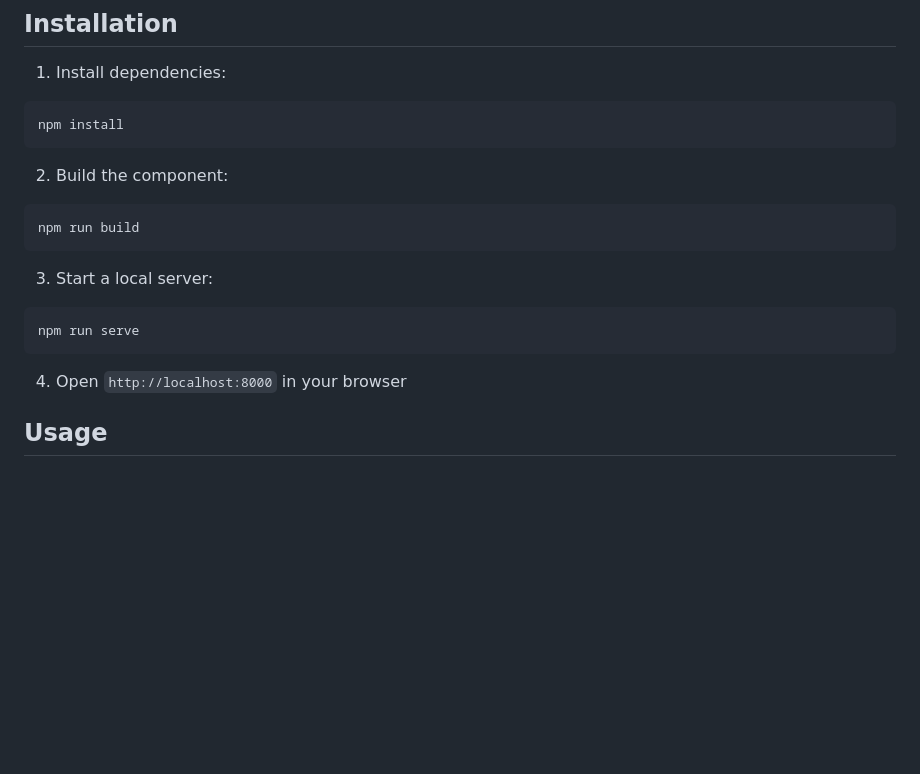
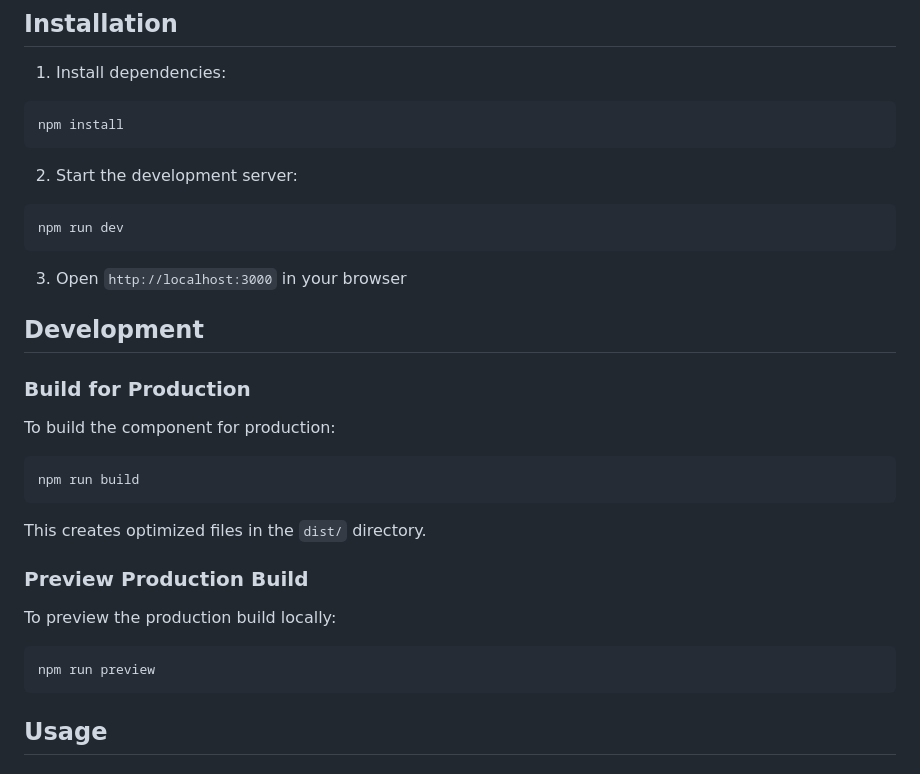
Before and after one commit to HerrChick/blaster-colour-picker, a Markdown page: README.md, the part around the change. Rendered like a GitHub page; blank space fills up the shorter version.

````diff
--- a/README.md
+++ b/README.md
@@ -21,17 +21,32 @@ A TypeScript web component that uses Three.js to load and display OBJ files with
 npm install
 ```
 
-2. Build the component:
+2. Start the development server:
+```bash
+npm run dev
+```
+
+3. Open `http://localhost:3000` in your browser
+
+## Development
+
+### Build for Production
+
+To build the component for production:
+
 ```bash
 npm run build
 ```
 
-3. Start a local server:
+This creates optimized files in the `dist/` directory.
+
+### Preview Production Build
+
+To preview the production build locally:
+
 ```bash
-npm run serve
+npm run preview
 ```
-
-4. Open `http://localhost:8000` in your browser
 
 ## Usage
 
````
